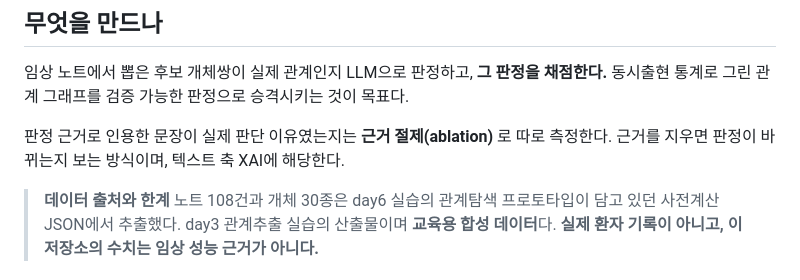
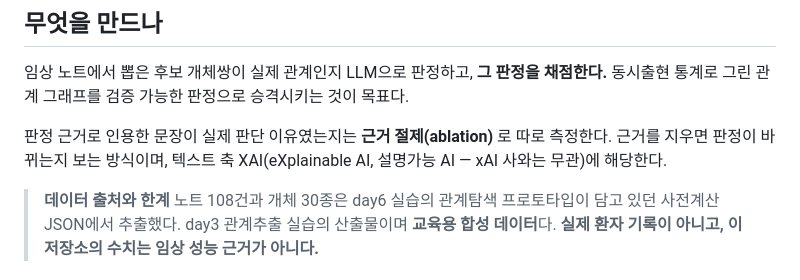
Before and after one commit to inkyungil/OSSAI_BIO, a Markdown page: README.md, the part around the change. Rendered like a GitHub page.

Commit message:
README: XAI가 xAI 사와 무관한 explainable AI 약자임을 명시
Co-Authored-By: Claude Sonnet 5 <noreply@anthropic.com>
Claude-Session: https://claude.ai/code/session_016Qrg2zKoAWdLj5uQ2VpUBt

```diff
--- a/README.md
+++ b/README.md
@@ -38,7 +38,8 @@
 동시출현 통계로 그린 관계 그래프를 검증 가능한 판정으로 승격시키는 것이 목표다.
 
 판정 근거로 인용한 문장이 실제 판단 이유였는지는 **근거 절제(ablation)** 로 따로 측정한다.
-근거를 지우면 판정이 바뀌는지 보는 방식이며, 텍스트 축 XAI에 해당한다.
+근거를 지우면 판정이 바뀌는지 보는 방식이며, 텍스트 축 XAI(eXplainable AI, 설명가능
+AI — xAI 사와는 무관)에 해당한다.
 
 > **데이터 출처와 한계**
 > 노트 108건과 개체 30종은 day6 실습의 관계탐색 프로토타입이 담고 있던 사전계산 JSON에서
```
